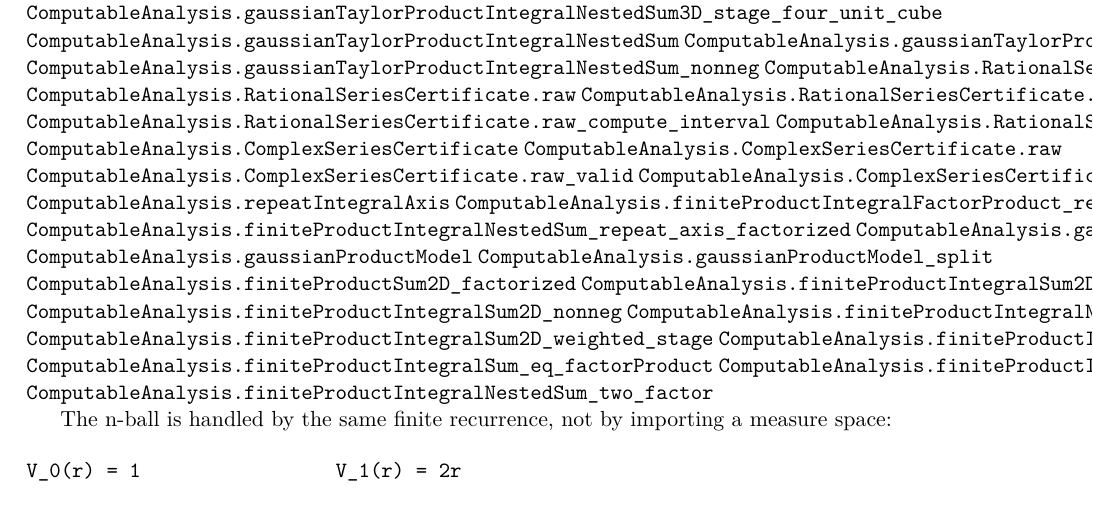
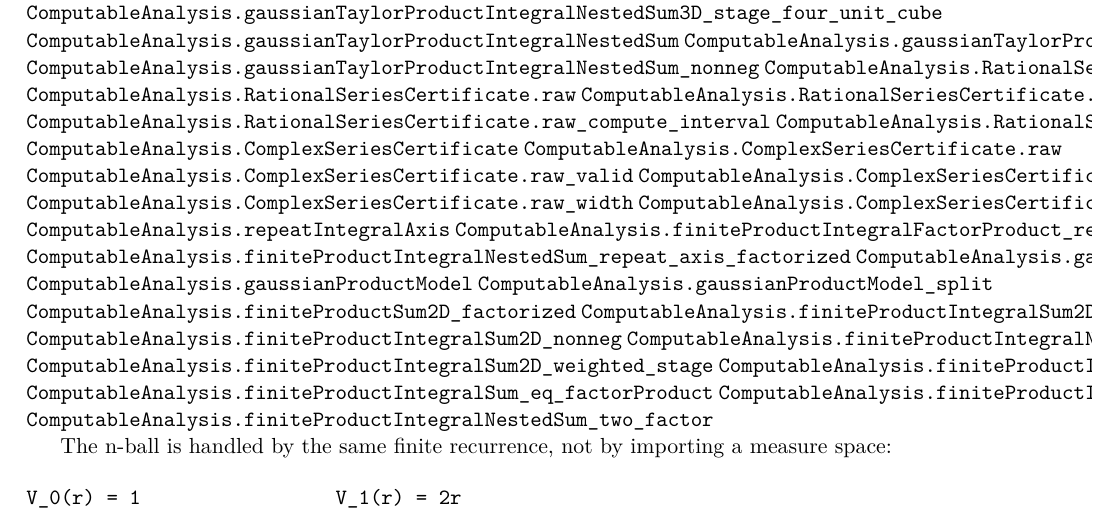
Before and after one commit to liuyao12/computable-analysis, a LaTeX thesis (blueprint/src/web.tex, which reads blueprint/src/04-infinite-series.tex): part of page 97 of 127, cut so that both start at the same text. Compiled offline with pdfLaTeX.

Commit message:
Expose complex series width certificates

```diff
--- a/blueprint/src/04-infinite-series.tex
+++ b/blueprint/src/04-infinite-series.tex
@@ -663,6 +663,8 @@ explicit interval algorithm.
 \lean{ComputableAnalysis.ComplexSeriesCertificate.raw}
 \lean{ComputableAnalysis.ComplexSeriesCertificate.raw_valid}
 \lean{ComputableAnalysis.ComplexSeriesCertificate.raw_compute_box}
+\lean{ComputableAnalysis.ComplexSeriesCertificate.raw_width}
+\lean{ComputableAnalysis.ComplexSeriesCertificate.raw_height}
 \lean{ComputableAnalysis.repeatIntegralAxis}
 \lean{ComputableAnalysis.finiteProductIntegralFactorProduct_repeat_axis}
 \lean{ComputableAnalysis.finiteProductIntegralNestedSum_repeat_axis_factorized}
```
Also changed, not shown: 2 other files.
